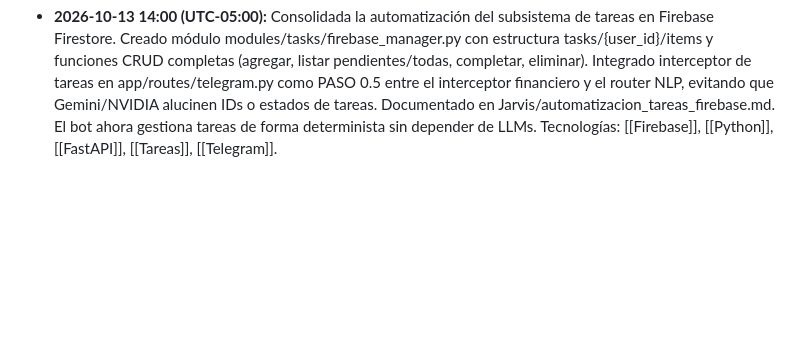
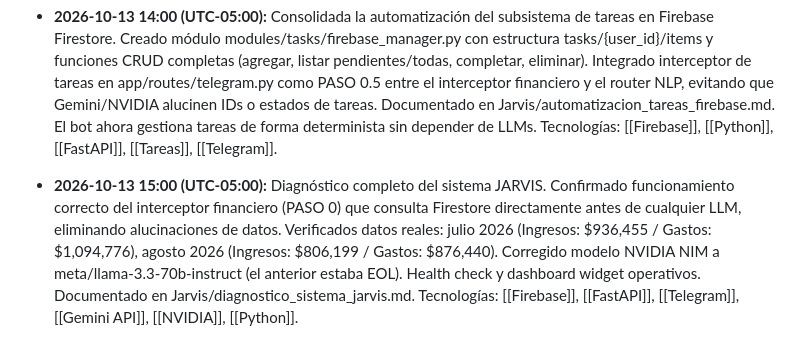
Before and after one commit to estudiopoolr-a11y/jarvis, a Markdown page: Jarvis/estado_proyecto.md, the part around the change. GitHub-like rendering; blank space fills up the shorter version.

Commit message:
docs: actualizar estado_proyecto.md con diagnóstico del sistema
Co-authored-by: Copilot <223556219+Copilot@users.noreply.github.com>

```diff
--- a/Jarvis/estado_proyecto.md
+++ b/Jarvis/estado_proyecto.md
@@ -1302,3 +1302,4 @@
 - **2026-10-13 13:15 (UTC-05:00):** Implementado interceptor financiero en webhook de Telegram para prevenir alucinaciones de LLM. Cuando el usuario pregunta por presupuestos, gastos o balance, se intercepta ANTES de tocar Gemini/NVIDIA y se consulta Firestore directamente. Creado modules/finance/interceptor.py con detección heurística por palabras clave y resolución de mes en español. Documentado en Jarvis/prevencion_alucinaciones_financieras.md. Soluciona bug donde 'Cual es tu presupuesto de julio' devolvía valores inventados. Tecnologías: [[Firebase]], [[Finanzas]], [[Python]], [[FastAPI]], [[Telegram]].
 
 - **2026-10-13 14:00 (UTC-05:00):** Consolidada la automatización del subsistema de tareas en Firebase Firestore. Creado módulo modules/tasks/firebase_manager.py con estructura tasks/{user_id}/items y funciones CRUD completas (agregar, listar pendientes/todas, completar, eliminar). Integrado interceptor de tareas en app/routes/telegram.py como PASO 0.5 entre el interceptor financiero y el router NLP, evitando que Gemini/NVIDIA alucinen IDs o estados de tareas. Documentado en Jarvis/automatizacion_tareas_firebase.md. El bot ahora gestiona tareas de forma determinista sin depender de LLMs. Tecnologías: [[Firebase]], [[Python]], [[FastAPI]], [[Tareas]], [[Telegram]].
+- **2026-10-13 15:00 (UTC-05:00):** Diagnóstico completo del sistema JARVIS. Confirmado funcionamiento correcto del interceptor financiero (PASO 0) que consulta Firestore directamente antes de cualquier LLM, eliminando alucinaciones de datos. Verificados datos reales: julio 2026 (Ingresos: $936,455 / Gastos: $1,094,776), agosto 2026 (Ingresos: $806,199 / Gastos: $876,440). Corregido modelo NVIDIA NIM a meta/llama-3.3-70b-instruct (el anterior estaba EOL). Health check y dashboard widget operativos. Documentado en Jarvis/diagnostico_sistema_jarvis.md. Tecnologías: [[Firebase]], [[FastAPI]], [[Telegram]], [[Gemini API]], [[NVIDIA]], [[Python]].
```
